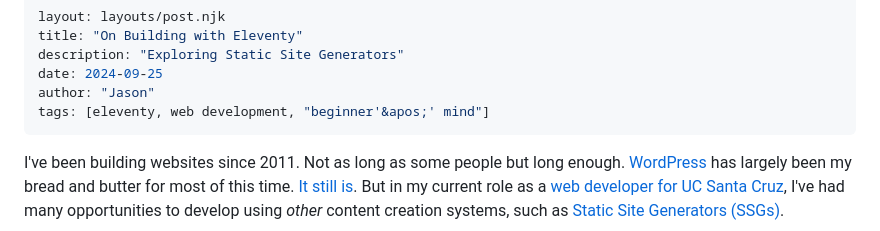
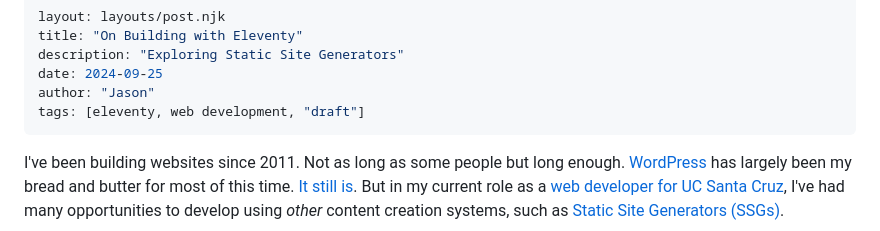
Before and after one commit to Herm71/jc-eleventy, a Markdown page: src/posts/on-building-with-eleventy.md, the part around the change. GitHub-like rendering.

```diff
--- a/src/posts/on-building-with-eleventy.md
+++ b/src/posts/on-building-with-eleventy.md
@@ -4,7 +4,7 @@ title: "On Building with Eleventy"
 description: "Exploring Static Site Generators"
 date: 2024-09-25
 author: "Jason"
-tags: [eleventy, web development, "beginner'&apos;' mind"]
+tags: [eleventy, web development, "draft"]
 ---
 
 I've been building websites since 2011. Not as long as some people but long enough. [WordPress](https://wordpress.org) has largely been my bread and butter for most of this time. [It still is](https://github.com/ucsc/ucsc-2022/commits/main/?author=Herm71). But in my current role as a [web developer for UC Santa Cruz](https://campusdirectory.ucsc.edu/cd_detail?uid=jchafin), I've had many opportunities to develop using _other_ content creation systems, such as [Static Site Generators (SSGs)](https://jamstack.org/generators/).
```
Also changed, not shown: src/typography.md (+1 -2 lines).
